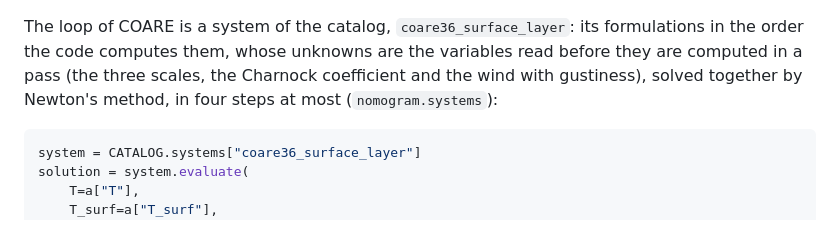
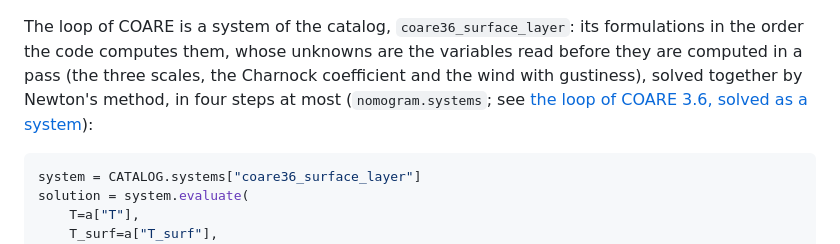
Before and after one commit to miki4iaml/nomogram, a Markdown page: docs/evaporation-duct.md, the part around the change. Drawn GitHub-style.

````diff
--- a/docs/evaporation-duct.md
+++ b/docs/evaporation-duct.md
@@ -93,7 +93,8 @@ The loop of COARE is a system of the catalog, `coare36_surface_layer`:
 its formulations in the order the code computes them, whose unknowns are
 the variables read before they are computed in a pass (the three scales,
 the Charnock coefficient and the wind with gustiness), solved together by
-Newton's method, in four steps at most (`nomogram.systems`):
+Newton's method, in four steps at most (`nomogram.systems`; see
+[the loop of COARE 3.6, solved as a system](coare-system.md)):
 
 ```python
 system = CATALOG.systems["coare36_surface_layer"]
````
Also changed, not shown: CHANGELOG.md (+3 -0 lines), docs/coare-system.md (added, +105 -0 lines), docs/images/coare-system.png (added), 3 other files.
